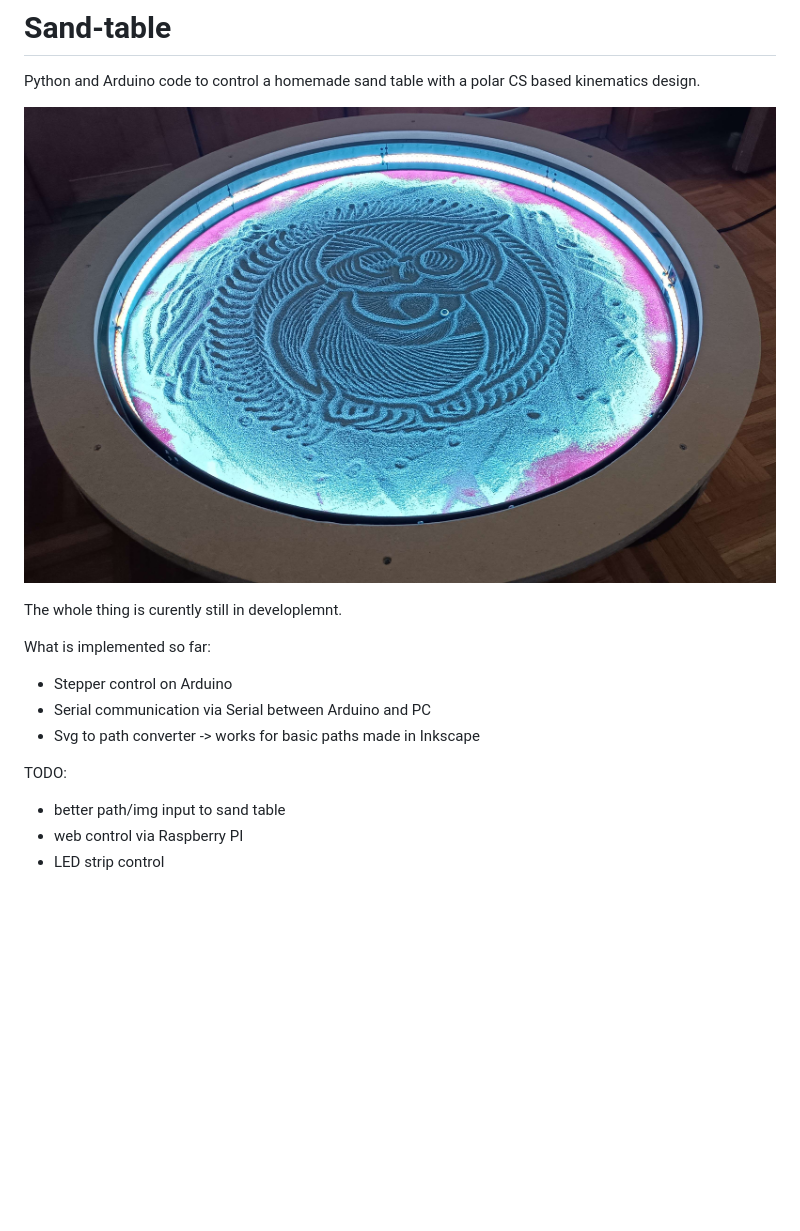
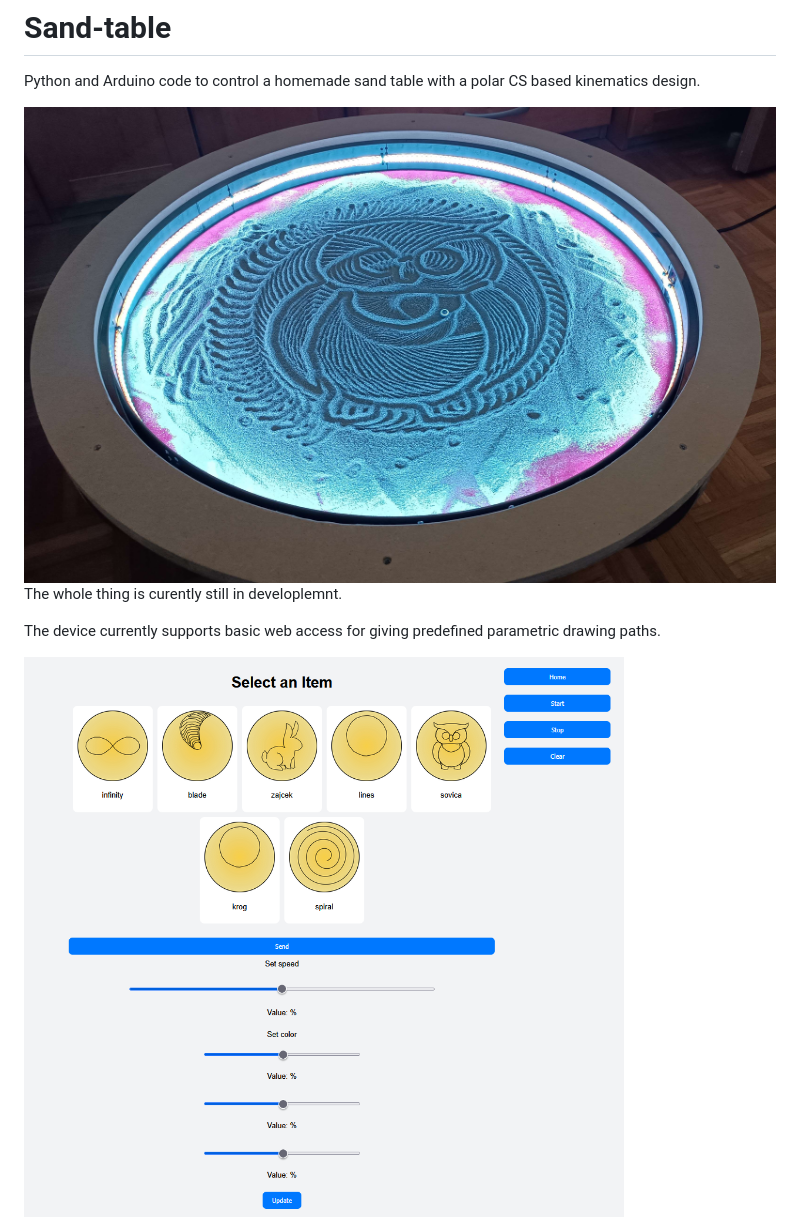
Before and after one commit to lukafrancic/Sand-table, a Markdown page: README.md, the part around one of its changes. GitHub-like rendering; pictures changed too: data/webpage_preview.png (added); blank space fills up the shorter version.

```diff
--- a/README.md
+++ b/README.md
@@ -5,12 +5,6 @@ Python and Arduino code to control a homemade sand table with a polar CS based k
 
 The whole thing is curently still in developlemnt.
 
-What is implemented so far:
-- Stepper control on Arduino
-- Serial communication via Serial between Arduino and PC
-- Svg to path converter -> works for basic paths made in Inkscape
+The device currently supports basic web access for giving predefined parametric drawing paths.
 
-TODO:
-- better path/img input to sand table
-- web control via Raspberry PI
-- LED strip control
+<img src="data/webpage_preview.png" style="width: 60%">
```
Also changed, not shown: other parts of README.md (+1 -1 lines), 7 other files.
